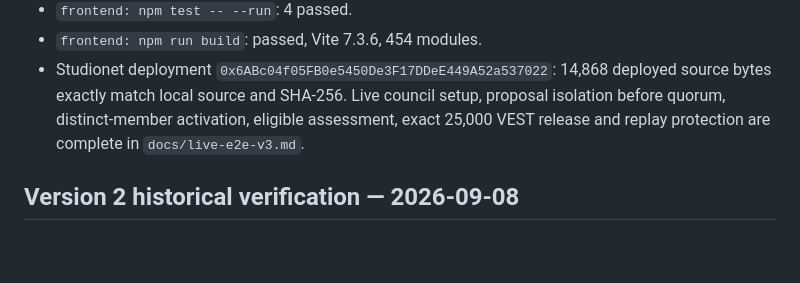
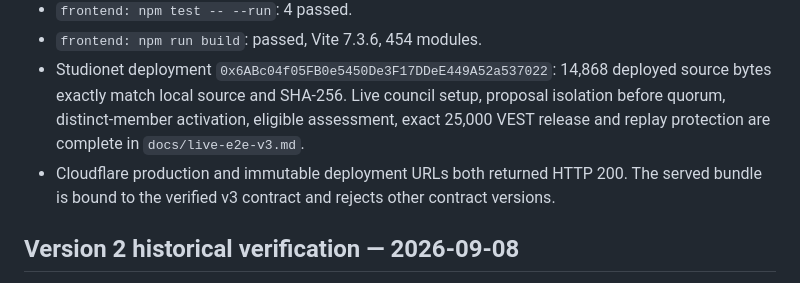
Before and after one commit to hathanh6819/Vesting-Exception-Authorization-Gate, a Markdown page: VERIFICATION.md, the part around the change. Rendered like a GitHub page; blank space fills up the shorter version.

```diff
--- a/VERIFICATION.md
+++ b/VERIFICATION.md
@@ -9,6 +9,7 @@ Multi-Party DAO Cancellation Quorum source SHA-256: `8999e9be0ffae6b4e9aa85dd5b4
 - `frontend: npm test -- --run`: 4 passed.
 - `frontend: npm run build`: passed, Vite 7.3.6, 454 modules.
 - Studionet deployment `0x6ABc04f05FB0e5450De3F17DDeE449A52a537022`: 14,868 deployed source bytes exactly match local source and SHA-256. Live council setup, proposal isolation before quorum, distinct-member activation, eligible assessment, exact 25,000 VEST release and replay protection are complete in `docs/live-e2e-v3.md`.
+- Cloudflare production and immutable deployment URLs both returned HTTP 200. The served bundle is bound to the verified v3 contract and rejects other contract versions.
 
 ## Version 2 historical verification — 2026-09-08
 
```
Also changed, not shown: docs/live-e2e-v3.md (+4 -3 lines).
